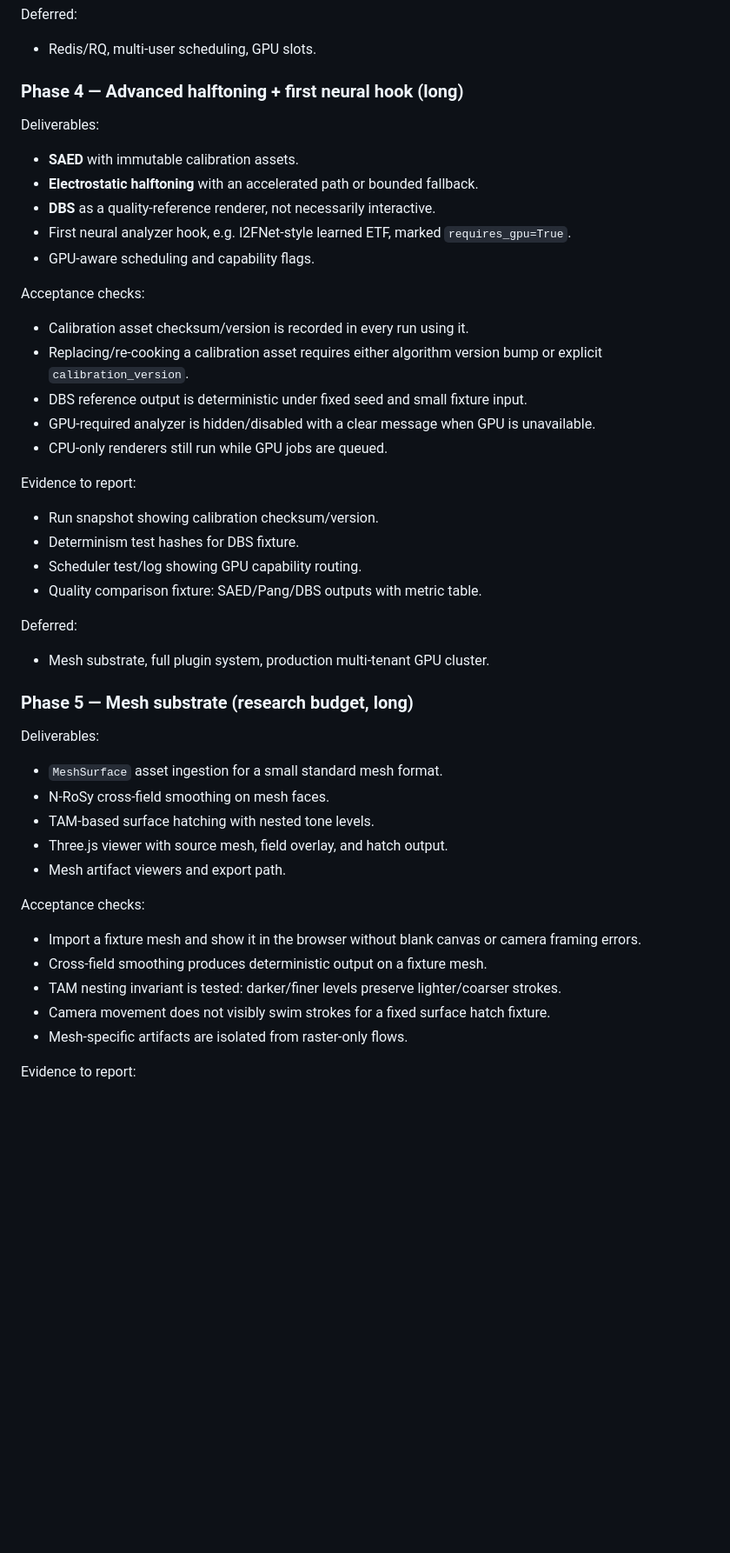
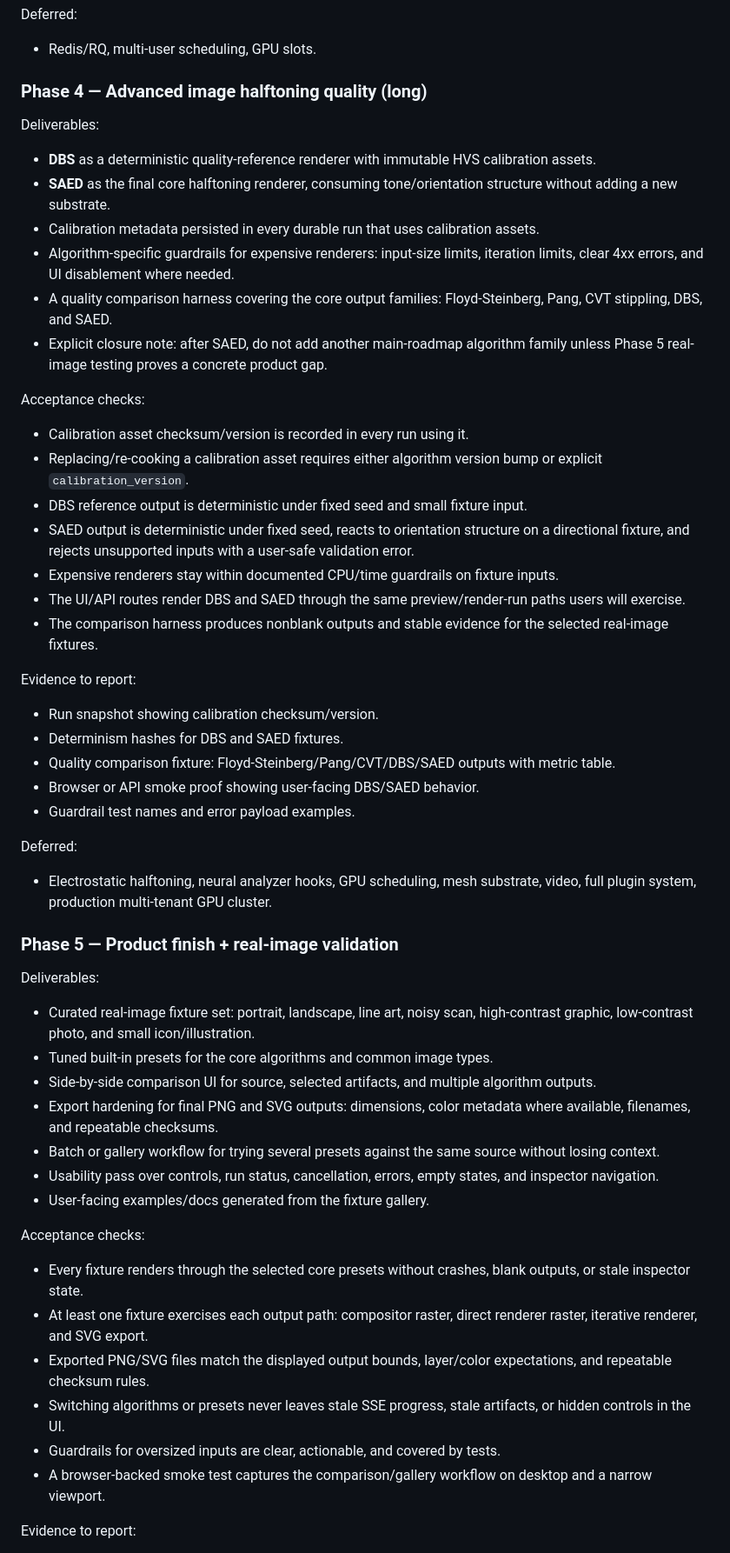
Before and after one commit to xjhc/colorworks, a Markdown page: DESIGN.md, the part around one of its changes. Shown at 87% size. Rendered like a GitHub page; blank space fills up the shorter version.

Commit message:
Reframe roadmap around Phase 5 product finish

```diff
--- a/DESIGN.md
+++ b/DESIGN.md
@@ -1471,45 +1473,52 @@ Evidence to report:
 Deferred:
 - Redis/RQ, multi-user scheduling, GPU slots.
 
-### Phase 4 — Advanced halftoning + first neural hook (long)
+### Phase 4 — Advanced image halftoning quality (long)
 
 Deliverables:
-- **SAED** with immutable calibration assets.
-- **Electrostatic halftoning** with an accelerated path or bounded fallback.
-- **DBS** as a quality-reference renderer, not necessarily interactive.
-- First neural analyzer hook, e.g. I2FNet-style learned ETF, marked `requires_gpu=True`.
-- GPU-aware scheduling and capability flags.
+- **DBS** as a deterministic quality-reference renderer with immutable HVS calibration assets.
+- **SAED** as the final core halftoning renderer, consuming tone/orientation structure without adding a new substrate.
+- Calibration metadata persisted in every durable run that uses calibration assets.
+- Algorithm-specific guardrails for expensive renderers: input-size limits, iteration limits, clear 4xx errors, and UI disablement where needed.
+- A quality comparison harness covering the core output families: Floyd-Steinberg, Pang, CVT stippling, DBS, and SAED.
+- Explicit closure note: after SAED, do not add another main-roadmap algorithm family unless Phase 5 real-image testing proves a concrete product gap.
 
 Acceptance checks:
 - Calibration asset checksum/version is recorded in every run using it.
 - Replacing/re-cooking a calibration asset requires either algorithm version bump or explicit `calibration_version`.
 - DBS reference output is deterministic under fixed seed and small fixture input.
-- GPU-required analyzer is hidden/disabled with a clear message when GPU is unavailable.
-- CPU-only renderers still run while GPU jobs are queued.
+- SAED output is deterministic under fixed seed, reacts to orientation structure on a directional fixture, and rejects unsupported inputs with a user-safe validation error.
+- Expensive renderers stay within documented CPU/time guardrails on fixture inputs.
+- The UI/API routes render DBS and SAED through the same preview/render-run paths users will exercise.
+- The comparison harness produces nonblank outputs and stable evidence for the selected real-image fixtures.
 
 Evidence to report:
 - Run snapshot showing calibration checksum/version.
-- Determinism test hashes for DBS fixture.
-- Scheduler test/log showing GPU capability routing.
-- Quality comparison fixture: SAED/Pang/DBS outputs with metric table.
+- Determinism hashes for DBS and SAED fixtures.
+- Quality comparison fixture: Floyd-Steinberg/Pang/CVT/DBS/SAED outputs with metric table.
+- Browser or API smoke proof showing user-facing DBS/SAED behavior.
+- Guardrail test names and error payload examples.
 
 Deferred:
-- Mesh substrate, full plugin system, production multi-tenant GPU cluster.
-
-### Phase 5 — Mesh substrate (research budget, long)
+- Electrostatic halftoning, neural analyzer hooks, GPU scheduling, mesh substrate, video, full plugin system, production multi-tenant GPU cluster.
+
+### Phase 5 — Product finish + real-image validation
 
 Deliverables:
-- `MeshSurface` asset ingestion for a small standard mesh format.
-- N-RoSy cross-field smoothing on mesh faces.
-- TAM-based surface hatching with nested tone levels.
-- Three.js viewer with source mesh, field overlay, and hatch output.
-- Mesh artifact viewers and export path.
+- Curated real-image fixture set: portrait, landscape, line art, noisy scan, high-contrast graphic, low-contrast photo, and small icon/illustration.
+- Tuned built-in presets for the core algorithms and common image types.
+- Side-by-side comparison UI for source, selected artifacts, and multiple algorithm outputs.
+- Export hardening for final PNG and SVG outputs: dimensions, color metadata where available, filenames, and repeatable checksums.
+- Batch or gallery workflow for trying several presets against the same source without losing context.
+- Usability pass over controls, run status, cancellation, errors, empty states, and inspector navigation.
+- User-facing examples/docs generated from the fixture gallery.
 
 Acceptance checks:
-- Import a fixture mesh and show it in the browser without blank canvas or camera framing errors.
-- Cross-field smoothing produces deterministic output on a fixture mesh.
-- TAM nesting invariant is tested: darker/finer levels preserve lighter/coarser strokes.
-- Camera movement does not visibly swim strokes for a fixed surface hatch fixture.
-- Mesh-specific artifacts are isolated from raster-only flows.
+- Every fixture renders through the selected core presets without crashes, blank outputs, or stale inspector state.
+- At least one fixture exercises each output path: compositor raster, direct renderer raster, iterative renderer, and SVG export.
+- Exported PNG/SVG files match the displayed output bounds, layer/color expectations, and repeatable checksum rules.
+- Switching algorithms or presets never leaves stale SSE progress, stale artifacts, or hidden controls in the UI.
+- Guardrails for oversized inputs are clear, actionable, and covered by tests.
+- A browser-backed smoke test captures the comparison/gallery workflow on desktop and a narrow viewport.
 
 Evidence to report:
```
Also changed, not shown: other parts of DESIGN.md (+34 -44 lines).
